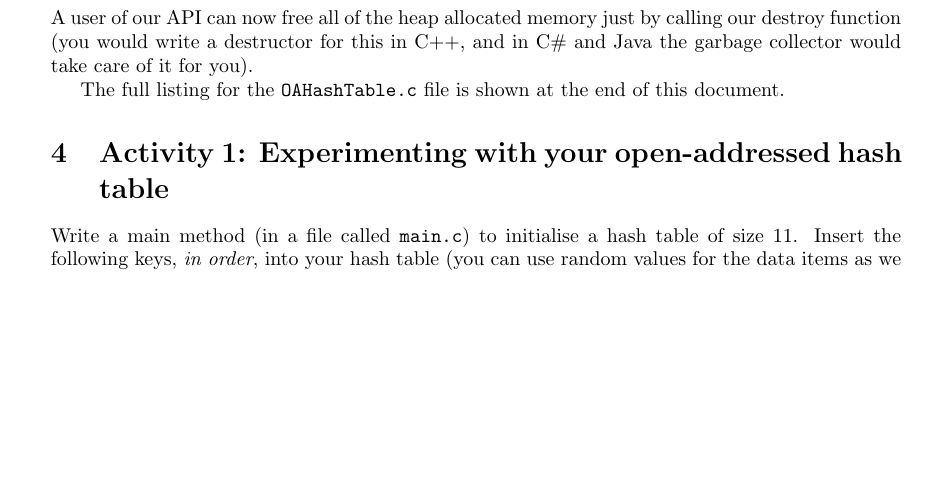
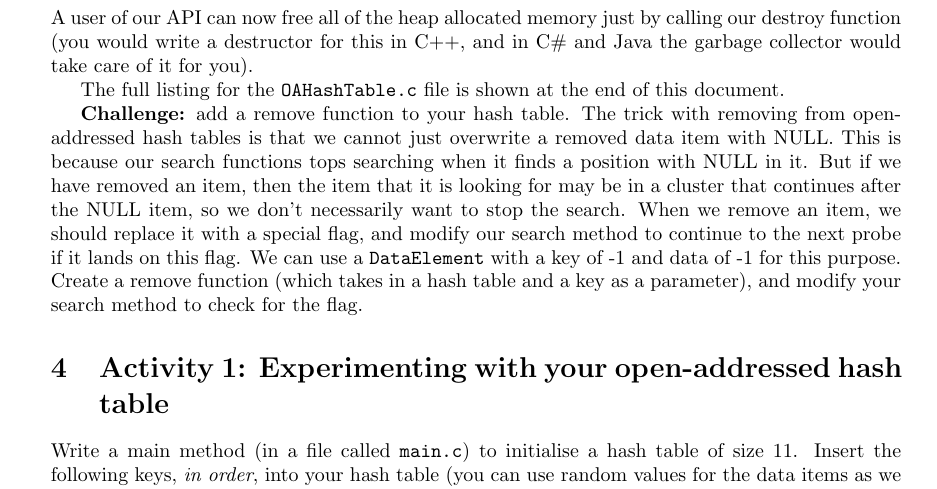
Before and after one commit to siwells/SET08122, a LaTeX document (labs/lab09_hash_tables.tex): part of page 5 of 9, cut so that both start at the same text, the shorter picture padded with empty space. Compiled offline with pdfLaTeX.

Commit message:
Add src for lab 09

```diff
--- a/labs/lab09_hash_tables.tex
+++ b/labs/lab09_hash_tables.tex
@@ -326,6 +326,8 @@ A user of our API can now free all of the heap allocated memory just by calling
 
 The full listing for the \texttt{OAHashTable.c} file is shown at the end of this document.
 
+\textbf{Challenge:} add a remove function to your hash table. The trick with removing from open-addressed hash tables is that we cannot just overwrite a removed data item with NULL. This is because our search functions tops searching when it finds a position with NULL in it. But if we have removed an item, then the item that it is looking for may be in a cluster that continues after the NULL item, so we don't necessarily want to stop the search. When we remove an item, we should replace it with a special flag, and modify our search method to continue to the next probe if it lands on this flag. We can use a \texttt{DataElement} with a key of -1 and data of -1 for this purpose. Create a remove function (which takes in a hash table and a key as a parameter), and modify your search method to check for the flag.
+
 \section{Activity 1: Experimenting with your open-addressed hash table}
 Write a main method (in a file called \texttt{main.c}) to initialise a hash table of size 11. Insert the following keys, \emph{in order}, into your hash table (you can use random values for the data items as we are only interested in the distribution of keys for our performance analysis):
 
```
